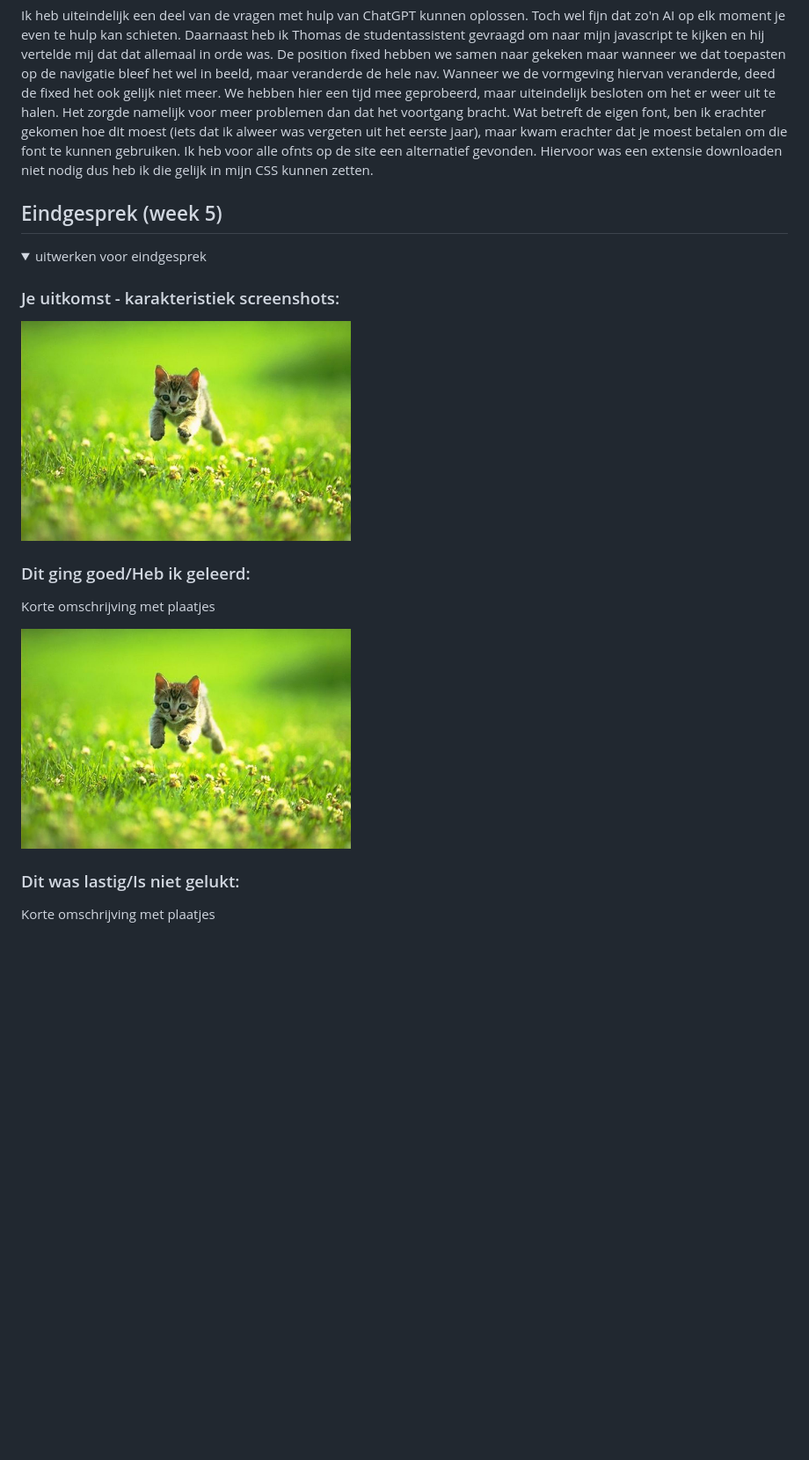
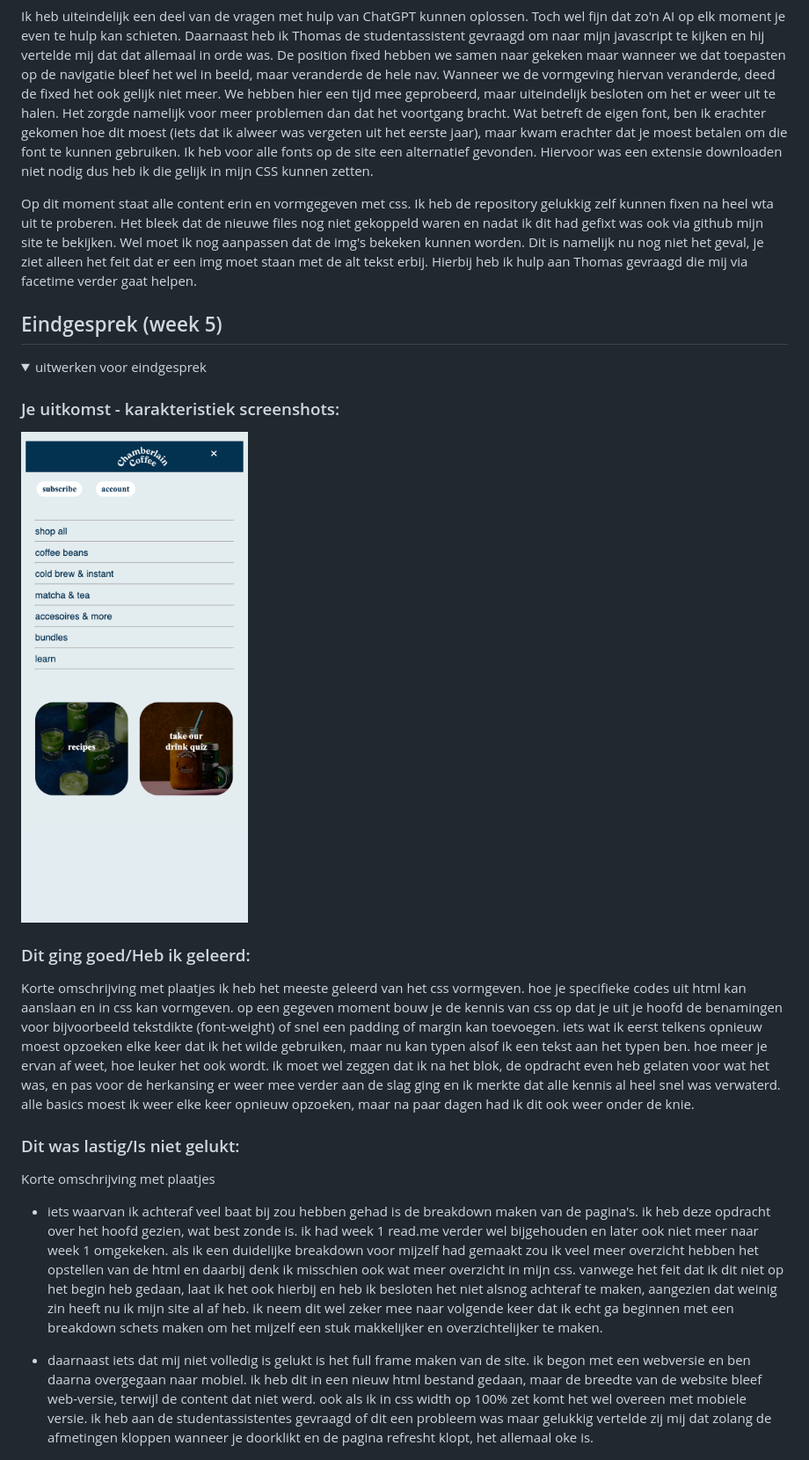
Before and after one commit to chiarakars/frontend, a Markdown page: README.md, the part around one of its changes. Shown at 88% size. GitHub-like rendering; folded sections open; blank space fills up the shorter version.

Commit message:
updateee week 4 en 5

```diff
--- a/README.md
+++ b/README.md
@@ -194,7 +192,9 @@ Vragen voortgangsgesprek:
   hier na afloop snel de uitkomsten van de meeting vastleggen
 
  Ik heb uiteindelijk een deel van de vragen met hulp van ChatGPT kunnen oplossen. Toch wel fijn dat zo'n AI op elk moment je even te hulp kan schieten. Daarnaast heb ik Thomas de studentassistent gevraagd om naar mijn javascript te kijken en hij vertelde mij dat dat allemaal in orde was. De position fixed hebben we samen naar gekeken maar wanneer we dat toepasten op de navigatie bleef het wel in beeld, maar veranderde de hele nav. Wanneer we de vormgeving hiervan veranderde, deed de fixed het ook gelijk niet meer. We hebben hier een tijd mee geprobeerd, maar uiteindelijk besloten om het er weer uit te halen. Het zorgde namelijk voor meer problemen dan dat het voortgang bracht.
- Wat betreft de eigen font, ben ik erachter gekomen hoe dit moest (iets dat ik alweer was vergeten uit het eerste jaar), maar kwam erachter dat je moest betalen om die font te kunnen gebruiken. Ik heb voor alle ofnts op de site een alternatief gevonden. Hiervoor was een extensie downloaden niet nodig dus heb ik die gelijk in mijn CSS kunnen zetten.
+ Wat betreft de eigen font, ben ik erachter gekomen hoe dit moest (iets dat ik alweer was vergeten uit het eerste jaar), maar kwam erachter dat je moest betalen om die font te kunnen gebruiken. Ik heb voor alle fonts op de site een alternatief gevonden. Hiervoor was een extensie downloaden niet nodig dus heb ik die gelijk in mijn CSS kunnen zetten.
+
+Op dit moment staat alle content erin en vormgegeven met css. Ik heb de repository gelukkig zelf kunnen fixen na heel wta uit te proberen. Het bleek dat de nieuwe files nog niet gekoppeld waren en nadat ik dit had gefixt was ook via github mijn site te bekijken. Wel moet ik nog aanpassen dat de img's bekeken kunnen worden. Dit is namelijk nu nog niet het geval, je ziet alleen het feit dat er een img moet staan met de alt tekst erbij. Hierbij heb ik hulp aan Thomas gevraagd die mij via facetime verder gaat helpen.
 
 </details>
 
@@ -208,17 +208,19 @@ Vragen voortgangsgesprek:
   <summary>uitwerken voor eindgesprek</summary>
 
   ### Je uitkomst - karakteristiek screenshots:
-  <img src="readme-images/dummy-plaatje.jpg" width="375px" alt="uitomst opdracht 1">
+  <img src="readme-images/hamburger-ss.png" width="375px" alt="hamburger menu">
 
 
   ### Dit ging goed/Heb ik geleerd:
   Korte omschrijving met plaatjes
-
-  <img src="readme-images/dummy-plaatje.jpg" width="375px" alt="top">
+ik heb het meeste geleerd van het css vormgeven. hoe je specifieke codes uit html kan aanslaan en in css kan vormgeven. op een gegeven moment bouw je de kennis van css op dat je uit je hoofd de benamingen voor bijvoorbeeld tekstdikte (font-weight) of snel een padding of margin kan toevoegen. iets wat ik eerst telkens opnieuw moest opzoeken elke keer dat ik het wilde gebruiken, maar nu kan typen alsof ik een tekst aan het typen ben. hoe meer je ervan af weet, hoe leuker het ook wordt. ik moet wel zeggen dat ik na het blok, de opdracht even heb gelaten voor wat het was, en pas voor de herkansing er weer mee verder aan de slag ging en ik merkte dat alle kennis al heel snel was verwaterd. alle basics moest ik weer elke keer opnieuw opzoeken, maar na paar dagen had ik dit ook weer onder de knie.
 
 
   ### Dit was lastig/Is niet gelukt:
   Korte omschrijving met plaatjes
+  - iets waarvan ik achteraf veel baat bij zou hebben gehad is de breakdown maken van de pagina's. ik heb deze opdracht over het hoofd gezien, wat best zonde is. ik had week 1 read.me verder wel bijgehouden en later ook niet meer naar week 1 omgekeken. als ik een duidelijke breakdown voor mijzelf had gemaakt zou ik veel meer overzicht hebben het opstellen van de html en daarbij denk ik misschien ook wat meer overzicht in mijn css. vanwege het feit dat ik dit niet op het begin heb gedaan, laat ik het ook hierbij en heb ik besloten het niet alsnog achteraf te maken, aangezien dat weinig zin heeft nu ik mijn site al af heb. ik neem dit wel zeker mee naar volgende keer dat ik echt ga beginnen met een breakdown schets maken om het mijzelf een stuk makkelijker en overzichtelijker te maken.
+
+- daarnaast iets dat mij niet volledig is gelukt is het full frame maken van de site. ik begon met een webversie en ben daarna overgegaan naar mobiel. ik heb dit in een nieuw html bestand gedaan, maar de breedte van de website bleef web-versie, terwijl de content dat niet werd. ook als ik in css width op 100% zet komt het wel overeen met mobiele versie. ik heb aan de studentassistentes gevraagd of dit een probleem was maar gelukkig vertelde zij mij dat zolang de afmetingen kloppen wanneer je doorklikt en de pagina refresht klopt, het allemaal oke is.
 
   <img src="readme-images/dummy-plaatje.jpg" width="375px" alt="bummer">
 </details>
```
Also changed, not shown: other parts of README.md (+8 -10 lines).
